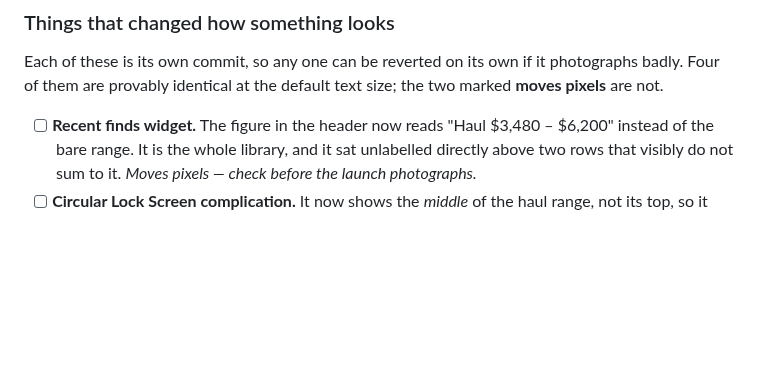
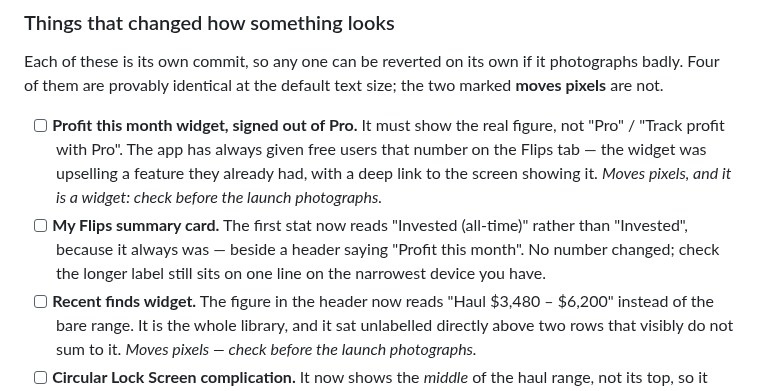
Before and after one commit to hsilviu05/SnapWorth, a Markdown page: marketing/RELEASE-NOTES-1.4.0.md, the part around the change. Drawn GitHub-style; blank space fills up the shorter version.

Commit message:
marketing: the two owner-decided changes join the device pass
The Profit this month widget now shows a free user their real figure,
and the Flips summary card's first stat says which window it covers.
Both are visible; one is on a widget, which is what gets photographed.

Co-Authored-By: Claude Opus 5 <noreply@anthropic.com>
Claude-Session: https://claude.ai/code/session_01KHy7AWGc5YCToYwZnFTG3E

```diff
--- a/marketing/RELEASE-NOTES-1.4.0.md
+++ b/marketing/RELEASE-NOTES-1.4.0.md
@@ -190,6 +190,15 @@ Each of these is its own commit, so any one can be reverted on its own if it
 photographs badly. Four of them are provably identical at the default text
 size; the two marked **moves pixels** are not.
 
+- [ ] **Profit this month widget, signed out of Pro.** It must show the real
+      figure, not "Pro" / "Track profit with Pro". The app has always given
+      free users that number on the Flips tab — the widget was upselling a
+      feature they already had, with a deep link to the screen showing it.
+      *Moves pixels, and it is a widget: check before the launch photographs.*
+- [ ] **My Flips summary card.** The first stat now reads "Invested
+      (all-time)" rather than "Invested", because it always was — beside a
+      header saying "Profit this month". No number changed; check the longer
+      label still sits on one line on the narrowest device you have.
 - [ ] **Recent finds widget.** The figure in the header now reads
       "Haul $3,480 – $6,200" instead of the bare range. It is the whole
       library, and it sat unlabelled directly above two rows that visibly do
```
